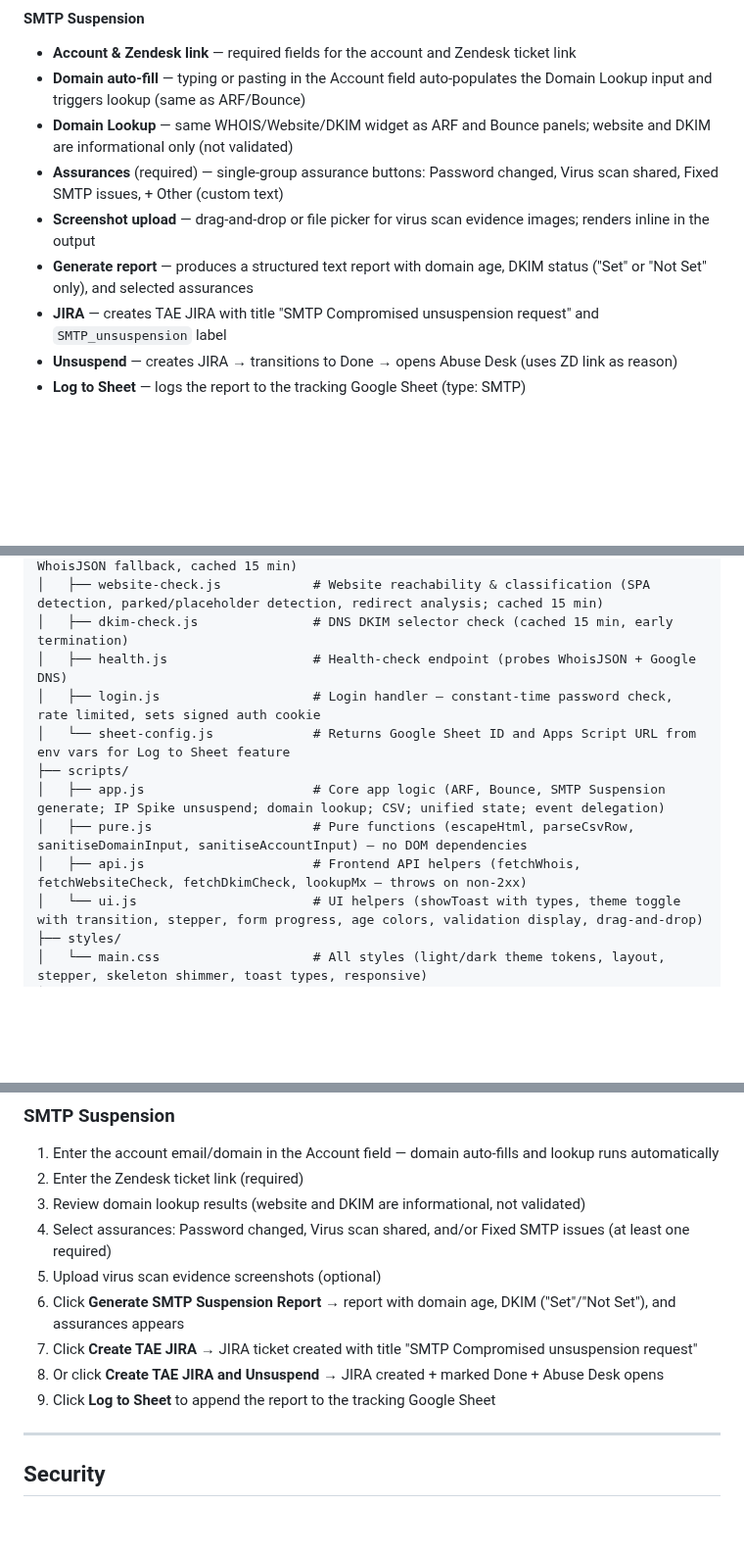
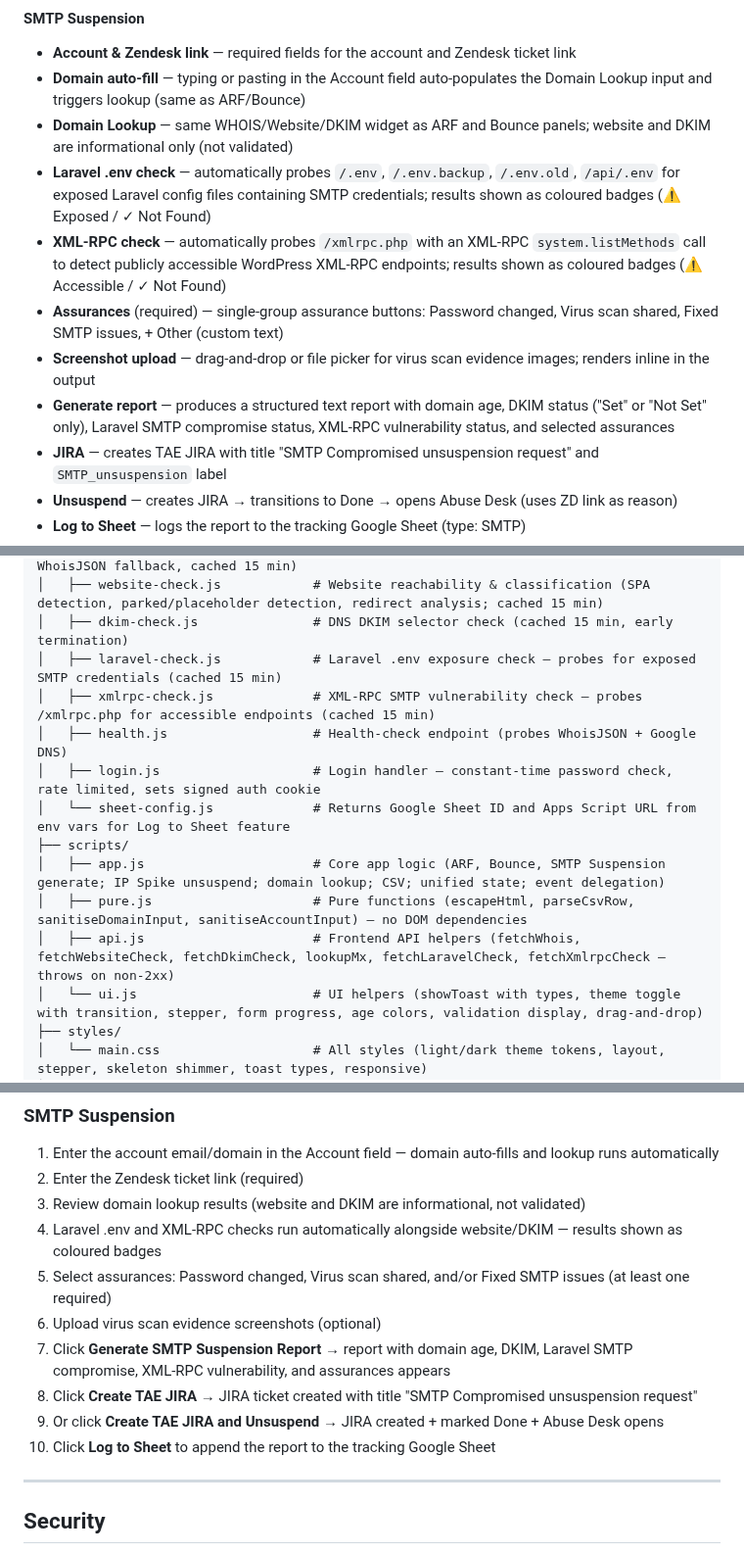
Before and after one commit to zakititan/arf-bounce-report-generator, a Markdown page: README.md, 3 parts joined by grey strips. Shown at 98% size. Rendered like a GitHub page; blank space fills up the shorter version.

Commit message:
Update README with Laravel .env and XML-RPC vulnerability checks

```diff
--- a/README.md
+++ b/README.md
@@ -129,9 +129,11 @@ A lightweight, zero-dependency internal tool for generating structured ARF (Abus
 - **Account & Zendesk link** — required fields for the account and Zendesk ticket link
 - **Domain auto-fill** — typing or pasting in the Account field auto-populates the Domain Lookup input and triggers lookup (same as ARF/Bounce)
 - **Domain Lookup** — same WHOIS/Website/DKIM widget as ARF and Bounce panels; website and DKIM are informational only (not validated)
+- **Laravel .env check** — automatically probes `/.env`, `/.env.backup`, `/.env.old`, `/api/.env` for exposed Laravel config files containing SMTP credentials; results shown as coloured badges (⚠ Exposed / ✓ Not Found)
+- **XML-RPC check** — automatically probes `/xmlrpc.php` with an XML-RPC `system.listMethods` call to detect publicly accessible WordPress XML-RPC endpoints; results shown as coloured badges (⚠ Accessible / ✓ Not Found)
 - **Assurances** (required) — single-group assurance buttons: Password changed, Virus scan shared, Fixed SMTP issues, + Other (custom text)
 - **Screenshot upload** — drag-and-drop or file picker for virus scan evidence images; renders inline in the output
-- **Generate report** — produces a structured text report with domain age, DKIM status ("Set" or "Not Set" only), and selected assurances
+- **Generate report** — produces a structured text report with domain age, DKIM status ("Set" or "Not Set" only), Laravel SMTP compromise status, XML-RPC vulnerability status, and selected assurances
 - **JIRA** — creates TAE JIRA with title "SMTP Compromised unsuspension request" and `SMTP_unsuspension` label
 - **Unsuspend** — creates JIRA → transitions to Done → opens Abuse Desk (uses ZD link as reason)
 - **Log to Sheet** — logs the report to the tracking Google Sheet (type: SMTP)
@@ -226,13 +228,15 @@ A lightweight, zero-dependency internal tool for generating structured ARF (Abus
 │   ├── whois.js                    # WHOIS lookup serverless function (RDAP-first with WhoisJSON fallback, cached 15 min)
 │   ├── website-check.js            # Website reachability & classification (SPA detection, parked/placeholder detection, redirect analysis; cached 15 min)
 │   ├── dkim-check.js               # DNS DKIM selector check (cached 15 min, early termination)
+│   ├── laravel-check.js            # Laravel .env exposure check — probes for exposed SMTP credentials (cached 15 min)
+│   ├── xmlrpc-check.js             # XML-RPC SMTP vulnerability check — probes /xmlrpc.php for accessible endpoints (cached 15 min)
 │   ├── health.js                   # Health-check endpoint (probes WhoisJSON + Google DNS)
 │   ├── login.js                    # Login handler — constant-time password check, rate limited, sets signed auth cookie
 │   └── sheet-config.js             # Returns Google Sheet ID and Apps Script URL from env vars for Log to Sheet feature
 ├── scripts/
 │   ├── app.js                      # Core app logic (ARF, Bounce, SMTP Suspension generate; IP Spike unsuspend; domain lookup; CSV; unified state; event delegation)
 │   ├── pure.js                     # Pure functions (escapeHtml, parseCsvRow, sanitiseDomainInput, sanitiseAccountInput) — no DOM dependencies
-│   ├── api.js                      # Frontend API helpers (fetchWhois, fetchWebsiteCheck, fetchDkimCheck, lookupMx — throws on non-2xx)
+│   ├── api.js                      # Frontend API helpers (fetchWhois, fetchWebsiteCheck, fetchDkimCheck, lookupMx, fetchLaravelCheck, fetchXmlrpcCheck — throws on non-2xx)
 │   └── ui.js                       # UI helpers (showToast with types, theme toggle with transition, stepper, form progress, age colors, validation display, drag-and-drop)
 ├── styles/
 │   └── main.css                    # All styles (light/dark theme tokens, layout, stepper, skeleton shimmer, toast types, responsive)
@@ -381,12 +387,13 @@ APPS_SCRIPT_URL=https://script.google.com/macros/s/.../exec  # optional — for
 1. Enter the account email/domain in the Account field — domain auto-fills and lookup runs automatically
 2. Enter the Zendesk ticket link (required)
 3. Review domain lookup results (website and DKIM are informational, not validated)
-4. Select assurances: Password changed, Virus scan shared, and/or Fixed SMTP issues (at least one required)
-5. Upload virus scan evidence screenshots (optional)
-6. Click **Generate SMTP Suspension Report** → report with domain age, DKIM ("Set"/"Not Set"), and assurances appears
-7. Click **Create TAE JIRA** → JIRA ticket created with title "SMTP Compromised unsuspension request"
-8. Or click **Create TAE JIRA and Unsuspend** → JIRA created + marked Done + Abuse Desk opens
-9. Click **Log to Sheet** to append the report to the tracking Google Sheet
+4. Laravel .env and XML-RPC checks run automatically alongside website/DKIM — results shown as coloured badges
+5. Select assurances: Password changed, Virus scan shared, and/or Fixed SMTP issues (at least one required)
+6. Upload virus scan evidence screenshots (optional)
+7. Click **Generate SMTP Suspension Report** → report with domain age, DKIM, Laravel SMTP compromise, XML-RPC vulnerability, and assurances appears
+8. Click **Create TAE JIRA** → JIRA ticket created with title "SMTP Compromised unsuspension request"
+9. Or click **Create TAE JIRA and Unsuspend** → JIRA created + marked Done + Abuse Desk opens
+10. Click **Log to Sheet** to append the report to the tracking Google Sheet
 
 ---
 
```
Also changed, not shown: other parts of README.md (+2 -0 lines).
